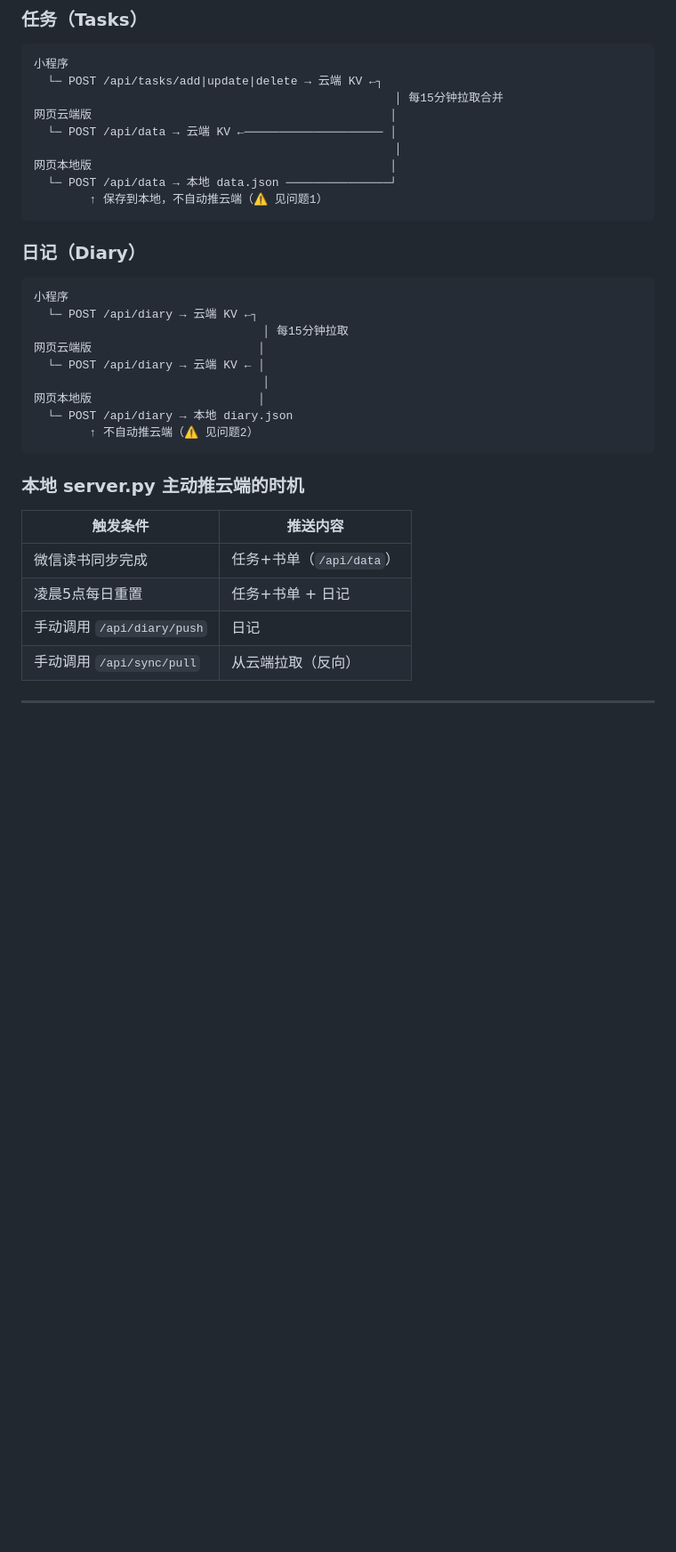
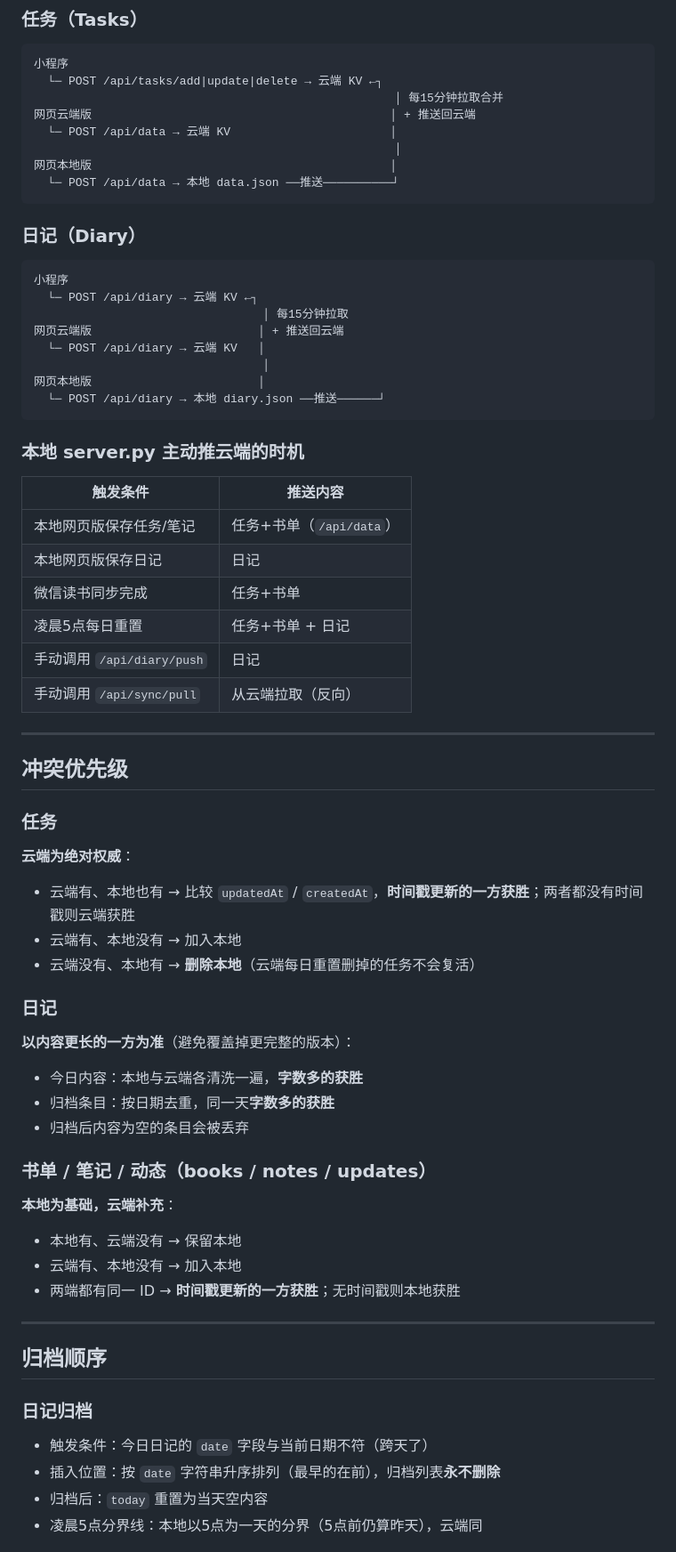
Before and after one commit to yangminggulab/dx-weread, a Markdown page: SYNC.md, the part around one of its changes. Shown at 89% size. Drawn GitHub-style; blank space fills up the shorter version.

Commit message:
SYNC.md: add conflict priority and archive order sections
Co-Authored-By: Claude Sonnet 4.6 <noreply@anthropic.com>

````diff
--- a/SYNC.md
+++ b/SYNC.md
@@ -18,12 +18,11 @@
 小程序
   └─ POST /api/tasks/add|update|delete → 云端 KV ←┐
                                                     │ 每15分钟拉取合并
-网页云端版                                           │
-  └─ POST /api/data → 云端 KV ←──────────────────── │
+网页云端版                                           │ + 推送回云端
+  └─ POST /api/data → 云端 KV                       │
                                                     │
 网页本地版                                           │
-  └─ POST /api/data → 本地 data.json ───────────────┘
-        ↑ 保存到本地，不自动推云端（⚠️ 见问题1）
+  └─ POST /api/data → 本地 data.json ──推送──────────┘
 ```
 
 ### 日记（Diary）
@@ -32,22 +31,57 @@
 小程序
   └─ POST /api/diary → 云端 KV ←┐
                                  │ 每15分钟拉取
-网页云端版                        │
-  └─ POST /api/diary → 云端 KV ← │
+网页云端版                        │ + 推送回云端
+  └─ POST /api/diary → 云端 KV   │
                                  │
 网页本地版                        │
-  └─ POST /api/diary → 本地 diary.json
-        ↑ 不自动推云端（⚠️ 见问题2）
+  └─ POST /api/diary → 本地 diary.json ──推送──────┘
 ```
 
 ### 本地 server.py 主动推云端的时机
 
 | 触发条件 | 推送内容 |
 |---|---|
-| 微信读书同步完成 | 任务+书单（`/api/data`） |
+| 本地网页版保存任务/笔记 | 任务+书单（`/api/data`） |
+| 本地网页版保存日记 | 日记 |
+| 微信读书同步完成 | 任务+书单 |
 | 凌晨5点每日重置 | 任务+书单 + 日记 |
 | 手动调用 `/api/diary/push` | 日记 |
 | 手动调用 `/api/sync/pull` | 从云端拉取（反向） |
 
 ---
 
+## 冲突优先级
+
+### 任务
+
+**云端为绝对权威**：
+- 云端有、本地也有 → 比较 `updatedAt` / `createdAt`，**时间戳更新的一方获胜**；两者都没有时间戳则云端获胜
+- 云端有、本地没有 → 加入本地
+- 云端没有、本地有 → **删除本地**（云端每日重置删掉的任务不会复活）
+
+### 日记
+
+**以内容更长的一方为准**（避免覆盖掉更完整的版本）：
+- 今日内容：本地与云端各清洗一遍，**字数多的获胜**
+- 归档条目：按日期去重，同一天**字数多的获胜**
+- 归档后内容为空的条目会被丢弃
+
+### 书单 / 笔记 / 动态（books / notes / updates）
+
+**本地为基础，云端补充**：
+- 本地有、云端没有 → 保留本地
+- 云端有、本地没有 → 加入本地
+- 两端都有同一 ID → **时间戳更新的一方获胜**；无时间戳则本地获胜
+
+---
+
+## 归档顺序
+
+### 日记归档
+
+- 触发条件：今日日记的 `date` 字段与当前日期不符（跨天了）
+- 插入位置：按 `date` 字符串升序排列（最早的在前），归档列表**永不删除**
+- 归档后：`today` 重置为当天空内容
+- 凌晨5点分界线：本地以5点为一天的分界（5点前仍算昨天），云端同
+
````
Also changed, not shown: other parts of SYNC.md (+14 -38 lines).
